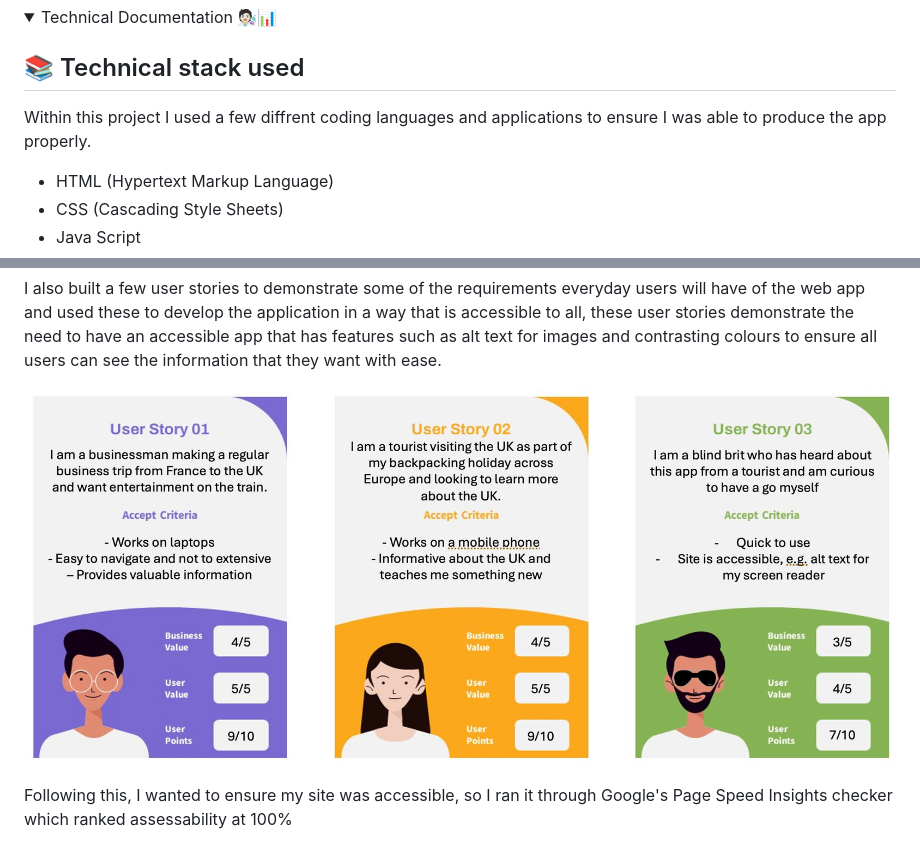
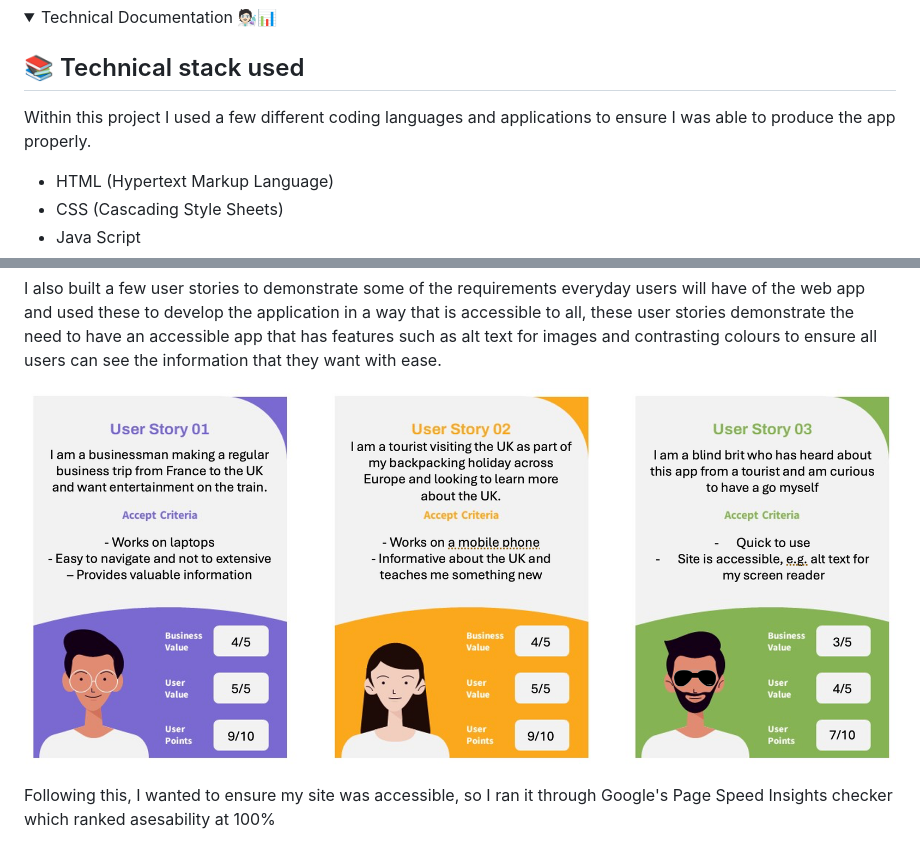
Before and after one commit to T-J-Summer/SE-Summative-1, a Markdown page: README.md, 2 parts joined by grey strips. GitHub-like rendering; folded sections open.

```diff
--- a/README.md
+++ b/README.md
@@ -149,7 +149,7 @@ If you are having issues with any element of the app, please refresh the page. I
 
 📚 Technical stack used
 -
-Within this project I used a few diffrent coding languages and applications to ensure I was able to produce the app properly.
+Within this project I used a few different coding languages and applications to ensure I was able to produce the app properly.
 - HTML (Hypertext Markup Language)
 - CSS (Cascading Style Sheets)
 - Java Script
@@ -235,5 +235,5 @@ I also built a few user stories to demonstrate some of the requirements everyday
 
-Following this, I wanted to ensure my site was accessible, so I ran it through Google's Page Speed Insights checker which ranked assessability at 100%
+Following this, I wanted to ensure my site was accessible, so I ran it through Google's Page Speed Insights checker which ranked asesability at 100%
 
 ![Image showing the Google Page Speeds Summary](https://github.com/T-J-Summer/SE-Summative-1/blob/main/Images/Repository/Google%20Page%20Speed%20Insights.png)
 
```
Also changed, not shown: other parts of README.md (+20 -20 lines).
